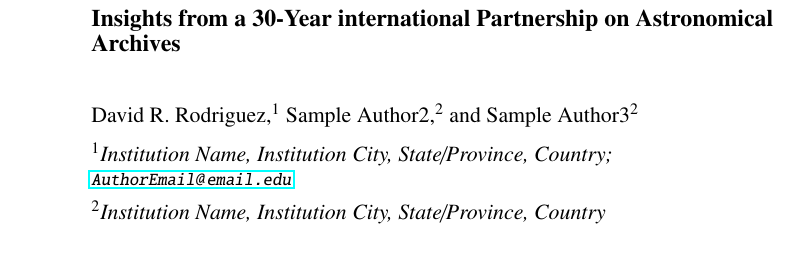
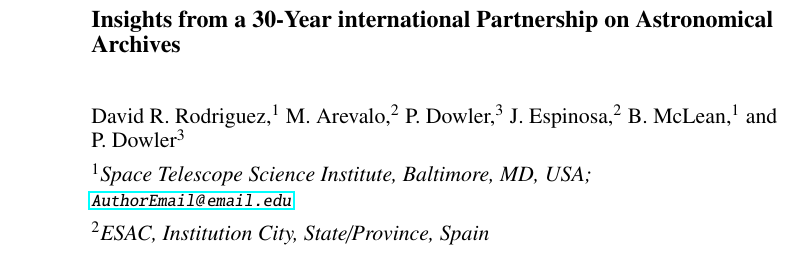
Before and after one commit to dr-rodriguez/ADASS_2024_Rodriguez, a LaTeX paper (C502.tex): part of page 1 of 7, cut so that both start at the same text. Compiled offline with pdfLaTeX.

Commit message:
editing authors

```diff
--- a/C502.tex
+++ b/C502.tex
@@ -48,6 +48,6 @@
 % authors share an affiliation this should be in a single \affil which can then
 % be referenced for several author names. If only one affiliation, no footnotes are needed.
 % See ManuscriptInstructions.pdf and ASP's manual2010.pdf 3.1.4 for more details
-\author{David R. Rodriguez,$^1$ Sample~Author2,$^2$ and Sample~Author3$^2$}
-\affil{$^1$Institution Name, Institution City, State/Province, Country; \email{AuthorEmail@email.edu}}
-\affil{$^2$Institution Name, Institution City, State/Province, Country}
+\author{David~R.~Rodriguez,$^1$ M.~Arevalo,$^2$ P.~Dowler,$^3$ J.~Espinosa,$^2$ B.~McLean,$^1$ and P.~Dowler$^3$}
+\affil{$^1$Space Telescope Science Institute, Baltimore, MD, USA; \email{AuthorEmail@email.edu}}
+\affil{$^2$ESAC, Institution City, State/Province, Spain}
```
Also changed, not shown: C502.tex (6 more changed lines).
